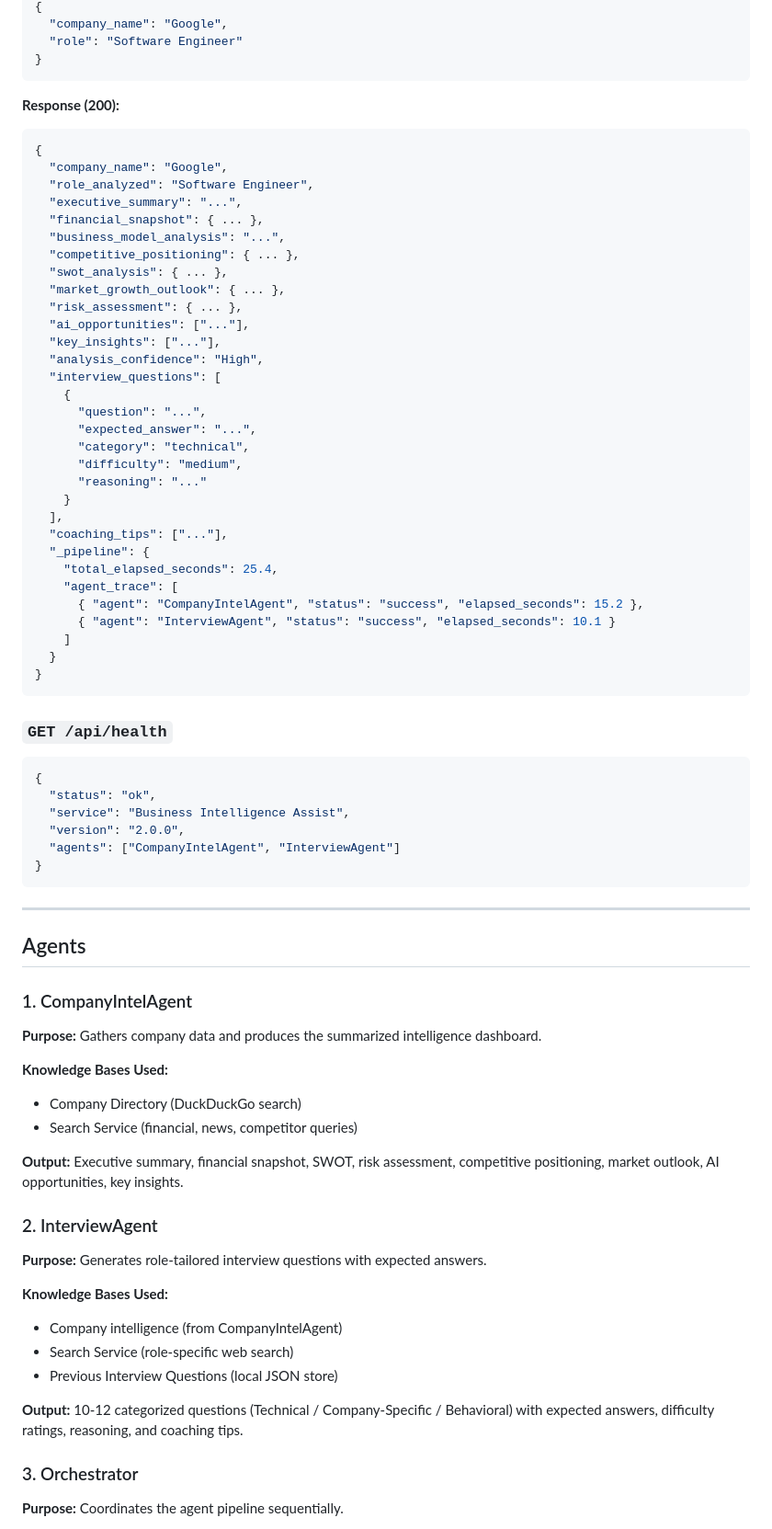
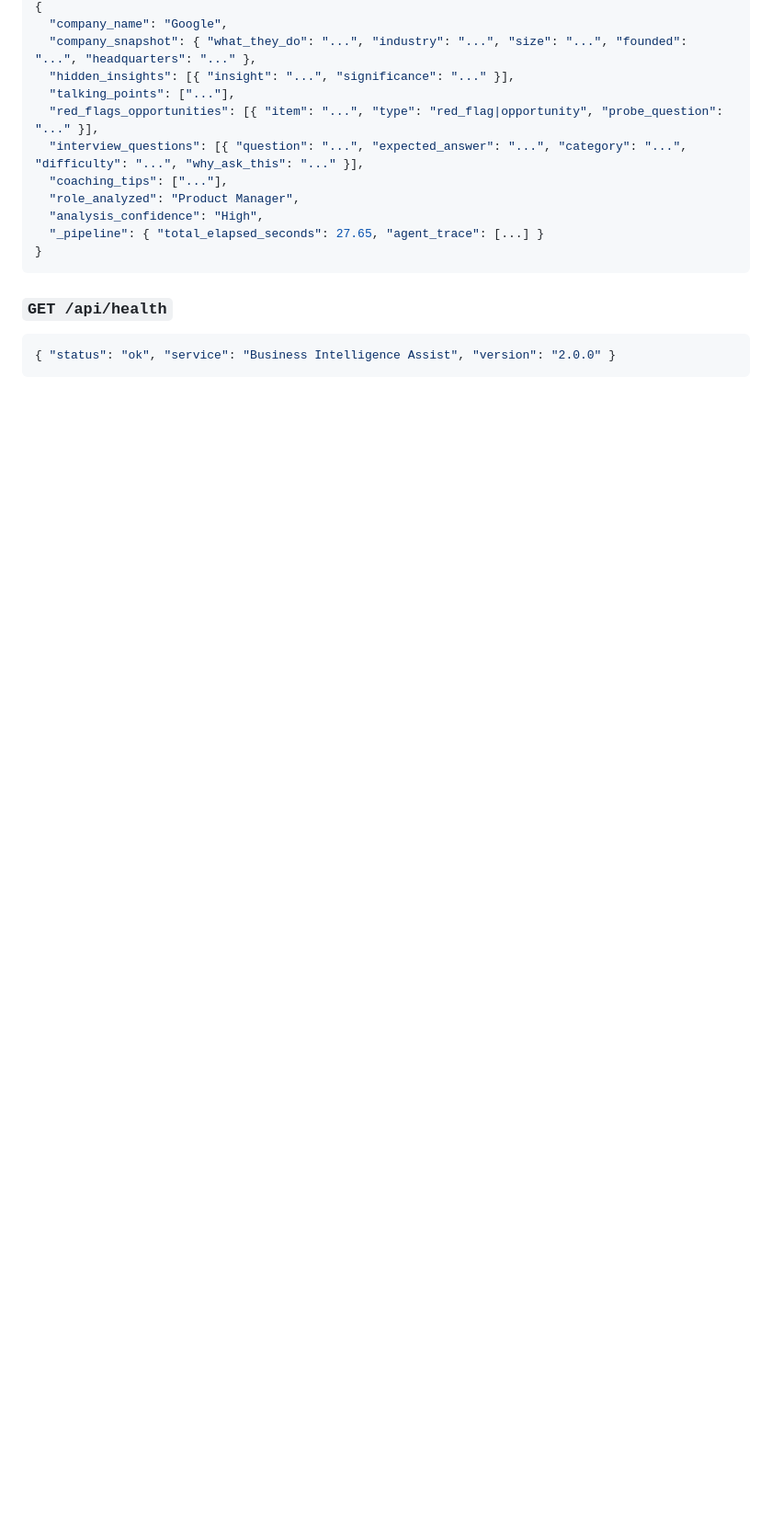
Before and after one commit to Sammychann/Business-Intelligence-Assist, a Markdown page: README.md, the part around one of its changes. Shown at 92% size. GitHub-like rendering; blank space fills up the shorter version.

````diff
--- a/README.md
+++ b/README.md
@@ -212,81 +220,19 @@ Analyze a company and generate interview coaching.
 {
   "company_name": "Google",
-  "role": "Software Engineer"
-}
-```
-
-**Response (200):**
-```json
-{
-  "company_name": "Google",
-  "role_analyzed": "Software Engineer",
-  "executive_summary": "...",
-  "financial_snapshot": { ... },
-  "business_model_analysis": "...",
-  "competitive_positioning": { ... },
-  "swot_analysis": { ... },
-  "market_growth_outlook": { ... },
-  "risk_assessment": { ... },
-  "ai_opportunities": ["..."],
-  "key_insights": ["..."],
+  "company_snapshot": { "what_they_do": "...", "industry": "...", "size": "...", "founded": "...", "headquarters": "..." },
+  "hidden_insights": [{ "insight": "...", "significance": "..." }],
+  "talking_points": ["..."],
+  "red_flags_opportunities": [{ "item": "...", "type": "red_flag|opportunity", "probe_question": "..." }],
+  "interview_questions": [{ "question": "...", "expected_answer": "...", "category": "...", "difficulty": "...", "why_ask_this": "..." }],
+  "coaching_tips": ["..."],
+  "role_analyzed": "Product Manager",
   "analysis_confidence": "High",
-  "interview_questions": [
-    {
-      "question": "...",
-      "expected_answer": "...",
-      "category": "technical",
-      "difficulty": "medium",
-      "reasoning": "..."
-    }
-  ],
-  "coaching_tips": ["..."],
-  "_pipeline": {
-    "total_elapsed_seconds": 25.4,
-    "agent_trace": [
-      { "agent": "CompanyIntelAgent", "status": "success", "elapsed_seconds": 15.2 },
-      { "agent": "InterviewAgent", "status": "success", "elapsed_seconds": 10.1 }
-    ]
-  }
+  "_pipeline": { "total_elapsed_seconds": 27.65, "agent_trace": [...] }
 }
 ```
 
 ### `GET /api/health`
 
 ```json
-{
-  "status": "ok",
-  "service": "Business Intelligence Assist",
-  "version": "2.0.0",
-  "agents": ["CompanyIntelAgent", "InterviewAgent"]
-}
+{ "status": "ok", "service": "Business Intelligence Assist", "version": "2.0.0" }
 ```
-
----
-
-## Agents
-
-### 1. CompanyIntelAgent
-
-**Purpose:** Gathers company data and produces the summarized intelligence dashboard.
-
-**Knowledge Bases Used:**
-- Company Directory (DuckDuckGo search)
-- Search Service (financial, news, competitor queries)
-
-**Output:** Executive summary, financial snapshot, SWOT, risk assessment, competitive positioning, market outlook, AI opportunities, key insights.
-
-### 2. InterviewAgent
-
-**Purpose:** Generates role-tailored interview questions with expected answers.
-
-**Knowledge Bases Used:**
-- Company intelligence (from CompanyIntelAgent)
-- Search Service (role-specific web search)
-- Previous Interview Questions (local JSON store)
-
-**Output:** 10-12 categorized questions (Technical / Company-Specific / Behavioral) with expected answers, difficulty ratings, reasoning, and coaching tips.
-
-### 3. Orchestrator
-
-**Purpose:** Coordinates the agent pipeline sequentially.
-
````
Also changed, not shown: other parts of README.md (+190 -219 lines).
